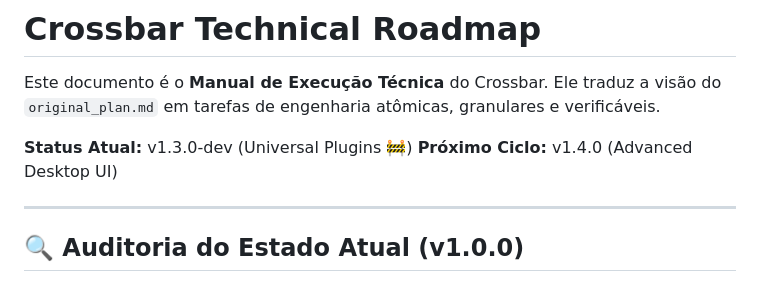
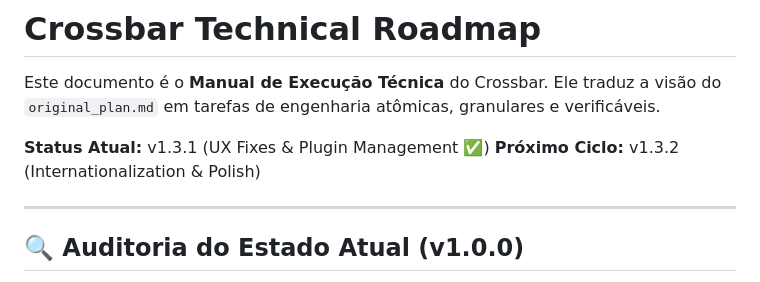
Before and after one commit to verseles/crossbar, a Markdown page: ROADMAP.md, the part around one of its changes. GitHub-like rendering.

```diff
--- a/ROADMAP.md
+++ b/ROADMAP.md
@@ -2,8 +2,8 @@
 
 Este documento é o **Manual de Execução Técnica** do Crossbar. Ele traduz a visão do `original_plan.md` em tarefas de engenharia atômicas, granulares e verificáveis.
 
-**Status Atual:** v1.3.0-dev (Universal Plugins 🚧)
-**Próximo Ciclo:** v1.4.0 (Advanced Desktop UI)
+**Status Atual:** v1.3.1 (UX Fixes & Plugin Management ✅)
+**Próximo Ciclo:** v1.3.2 (Internationalization & Polish)
 
 ---
 
```
Also changed, not shown: other parts of ROADMAP.md (+43 -9 lines).
